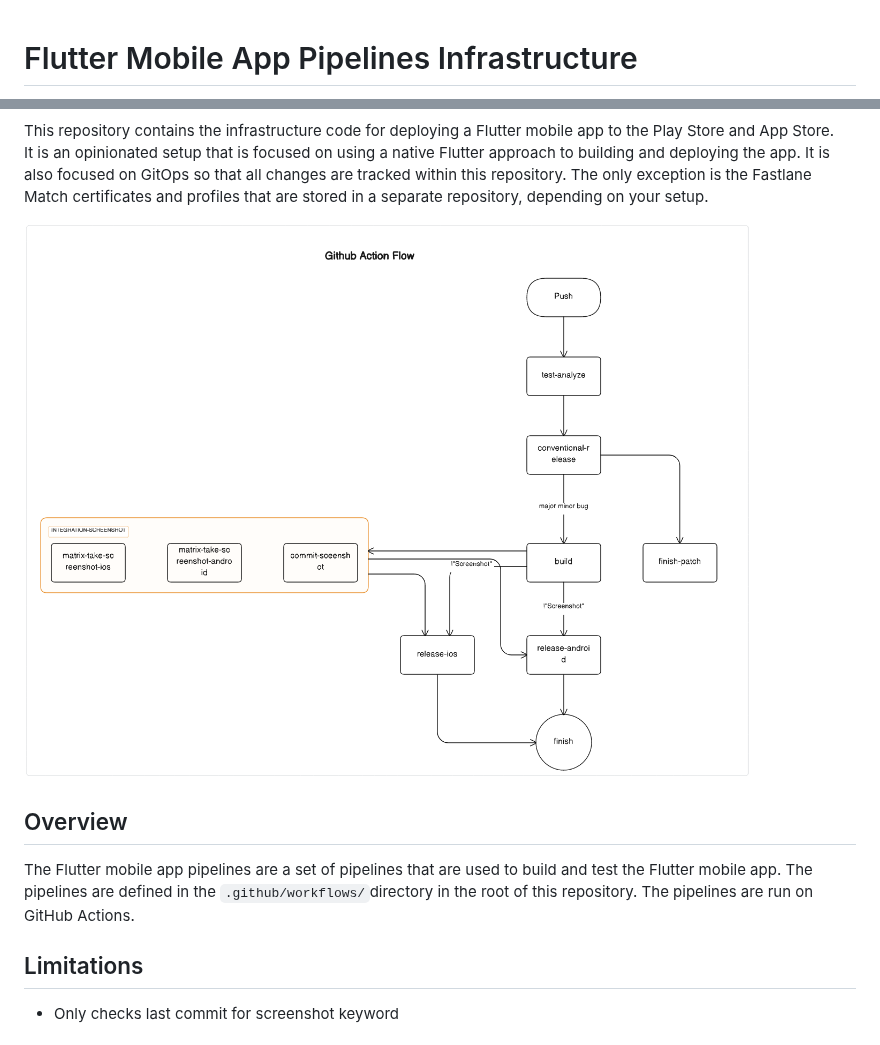
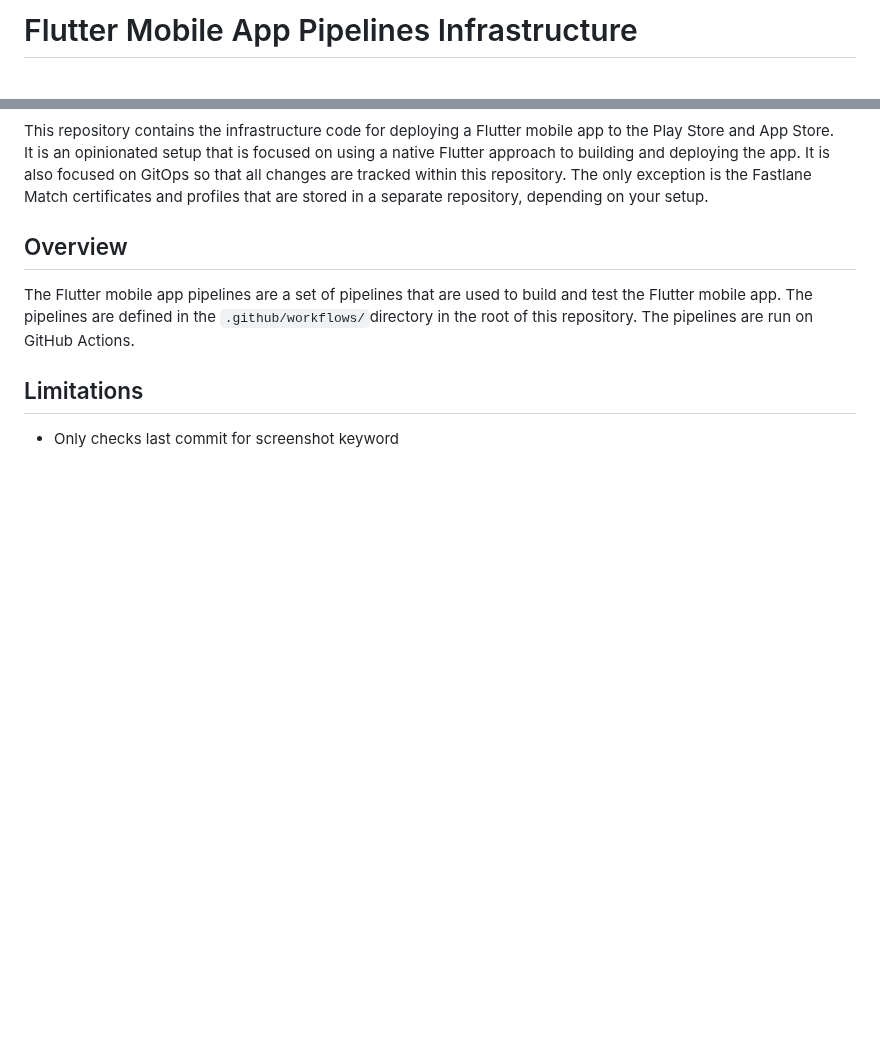
Before and after one commit to microservicer/flutter-pipelines, a Markdown page: README.md, 2 parts joined by grey strips. Drawn GitHub-style; blank space fills up the shorter version.

Commit message:
docs: Clean up README.md from eraser

```diff
--- a/README.md
+++ b/README.md
@@ -1,5 +1,5 @@
+# Flutter Mobile App Pipelines Infrastructure
 
-# Flutter Mobile App Pipelines Infrastructure
 <p>
   <a href="https://github.com/microservicer/flutter-pipelines/actions?query=workflow%3Abuild-ios-app+branch%3Amaster">
     <img alt="Build states" src="https://github.com/semantic-release/semantic-release/workflows/Test/badge.svg">
@@ -14,8 +13,6 @@ This repository contains the infrastructure code for deploying a Flutter mobile
 It is an opinionated setup that is focused on using a native Flutter approach to building and deploying the app.
 It is also focused on GitOps so that all changes are tracked within this repository.
 The only exception is the Fastlane Match certificates and profiles that are stored in a separate repository, depending on your setup.
-
-![Figure 1](/.eraser/ajpbJwx0o7yCsztjRfkP___mWf9ulN3fVP9AukUG2H0RF9fwjq2___---figure---heXFJj3ZPRNXhZZvlZQqU---figure---Gv7OlimrLwsL1zx31Bjlsw.png "Figure 1")
 
 ## Overview
 The Flutter mobile app pipelines are a set of pipelines that are used to build and test the Flutter mobile app.
```
Also changed, not shown: other parts of README.md (+15 -20 lines).
